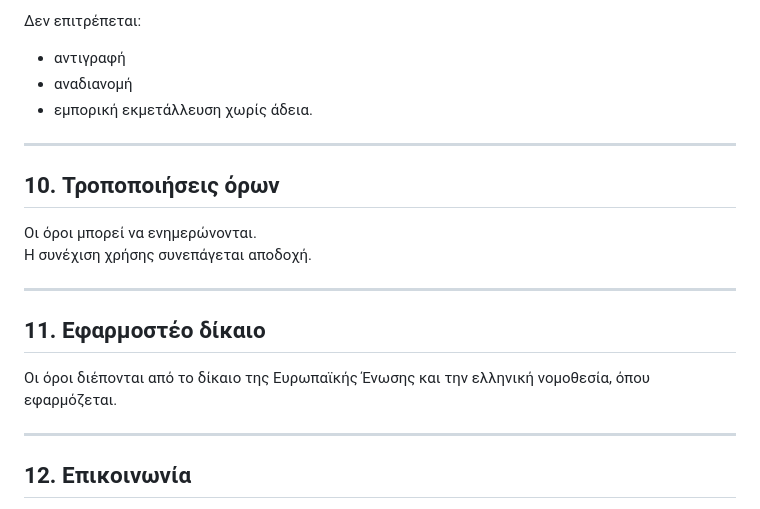
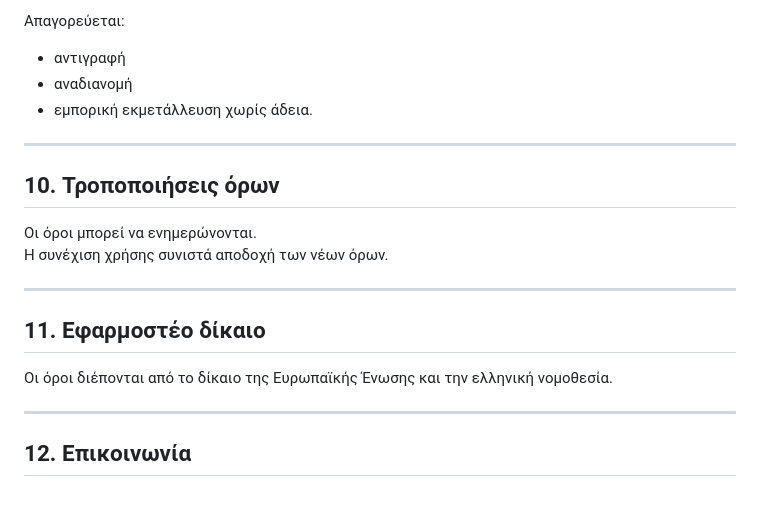
Before and after one commit to parklifeapp01-cmyk/Memora, a Markdown page: docs/terms.md, the part around one of its changes. Rendered like a GitHub page.

```diff
--- a/docs/terms.md
+++ b/docs/terms.md
@@ -78,5 +77,5 @@ _Last updated: January 2026_
 
-Δεν επιτρέπεται:
+Απαγορεύεται:
 - αντιγραφή
 - αναδιανομή
 - εμπορική εκμετάλλευση
@@ -86,12 +85,12 @@ _Last updated: January 2026_
 
 ## 10. Τροποποιήσεις όρων
 Οι όροι μπορεί να ενημερώνονται.
-Η συνέχιση χρήσης συνεπάγεται αποδοχή.
+Η συνέχιση χρήσης συνιστά αποδοχή των νέων όρων.
 
 ---
 
 ## 11. Εφαρμοστέο δίκαιο
-Οι όροι διέπονται από το δίκαιο της Ευρωπαϊκής Ένωσης και την ελληνική νομοθεσία, όπου εφαρμόζεται.
+Οι όροι διέπονται από το δίκαιο της Ευρωπαϊκής Ένωσης και την ελληνική νομοθεσία.
 
 ---
 
```
Also changed, not shown: other parts of docs/terms.md (+35 -36 lines).
